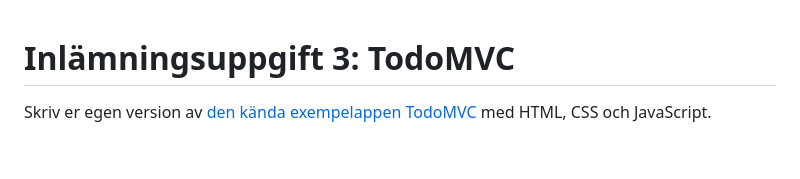
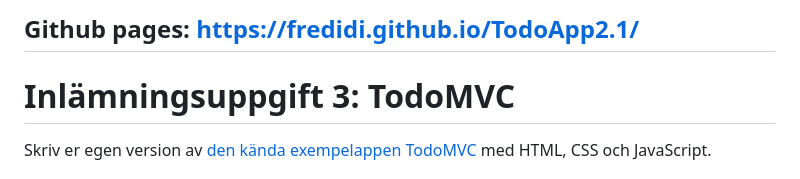
Before and after one commit to fredidi/TodoApp2.1, a Markdown page: README.md, the part around the change. GitHub-like rendering; blank space fills up the shorter version.

```diff
--- a/README.md
+++ b/README.md
@@ -1,3 +1,5 @@
+## Github pages: https://fredidi.github.io/TodoApp2.1/
+
 # Inlämningsuppgift 3: TodoMVC
 Skriv er egen version av [den kända exempelappen TodoMVC](https://todomvc.com/examples/backbone/) med HTML, CSS och JavaScript.
 
```
